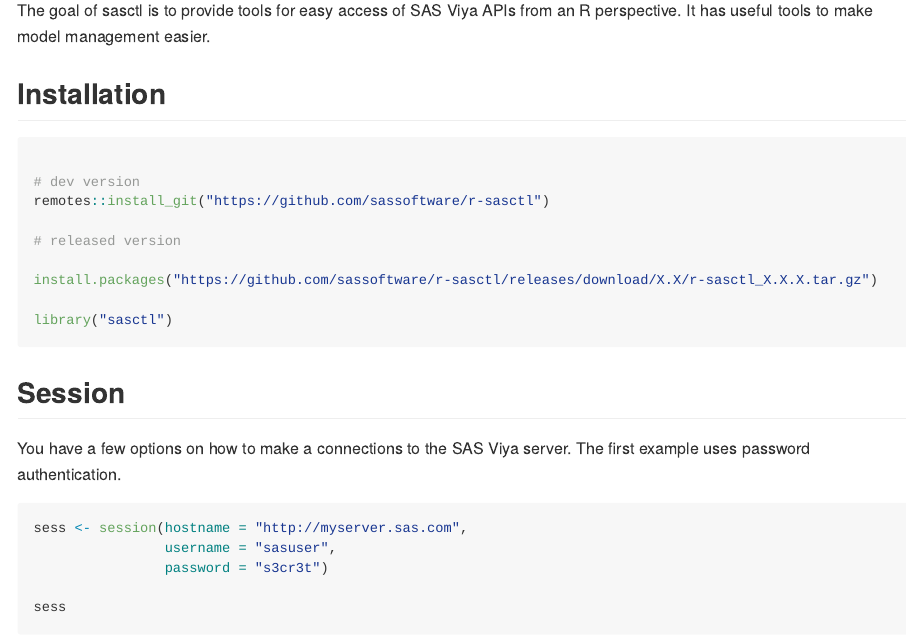
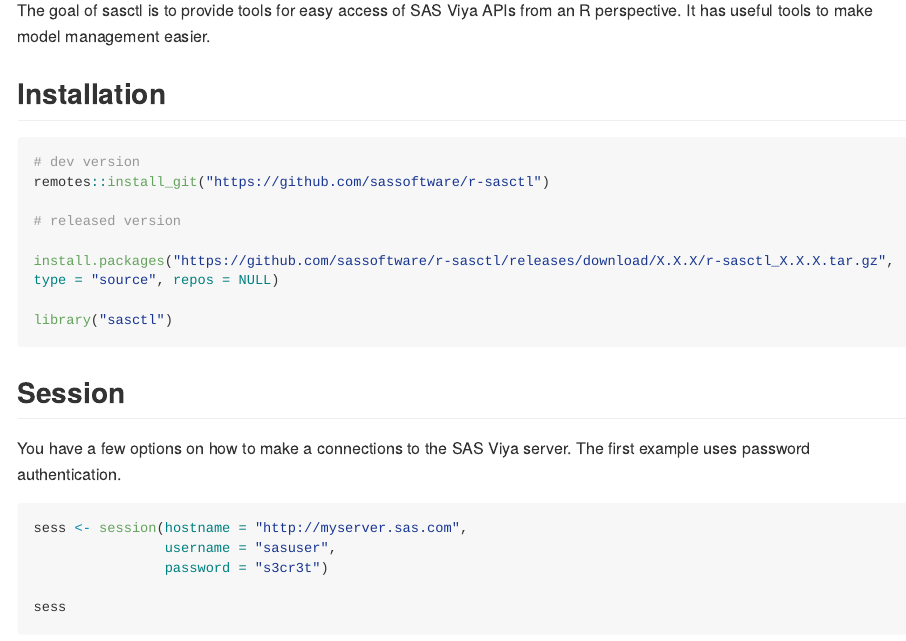
Before and after one commit to sassoftware/r-sasctl, an R Markdown document (README.Rmd): the page in a window 1100 px wide, from 470 px down. Rendered offline with R 4.5, knitr and Pandoc, with nearby package versions; long lines of code are wrapped.

Commit message:
readme installation fix

````diff
--- a/README.Rmd
+++ b/README.Rmd
@@ -39,13 +39,12 @@
 ## Installation
 
 ```{r, eval=FALSE}
-
 # dev version
 remotes::install_git("https://github.com/sassoftware/r-sasctl")
 
 # released version
 
-install.packages("https://github.com/sassoftware/r-sasctl/releases/download/X.X/r-sasctl_X.X.X.tar.gz")
+install.packages("https://github.com/sassoftware/r-sasctl/releases/download/X.X.X/r-sasctl_X.X.X.tar.gz", type = "source", repos = NULL)
 
 library("sasctl")
 ```
````
Also changed, not shown: README.md.
